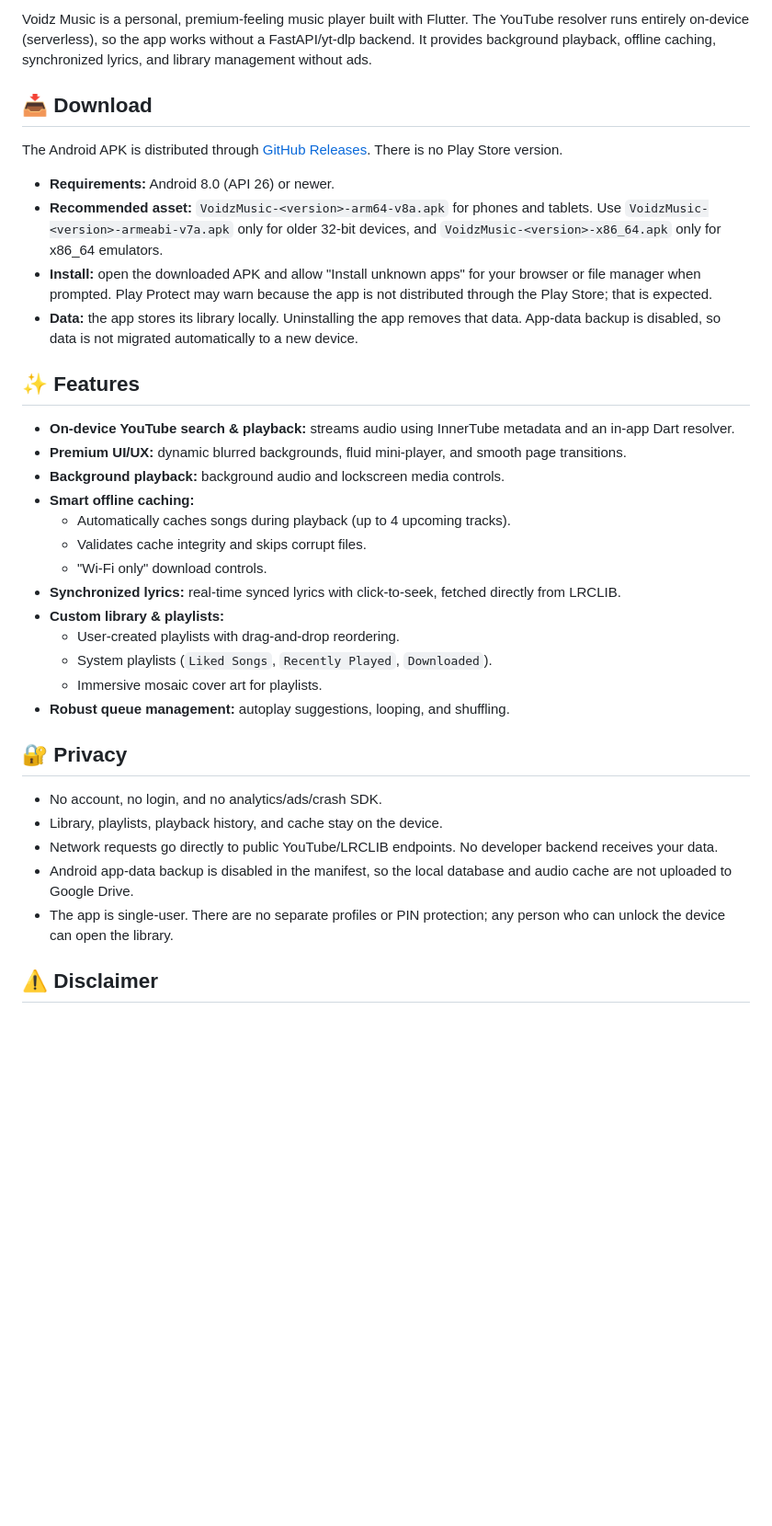
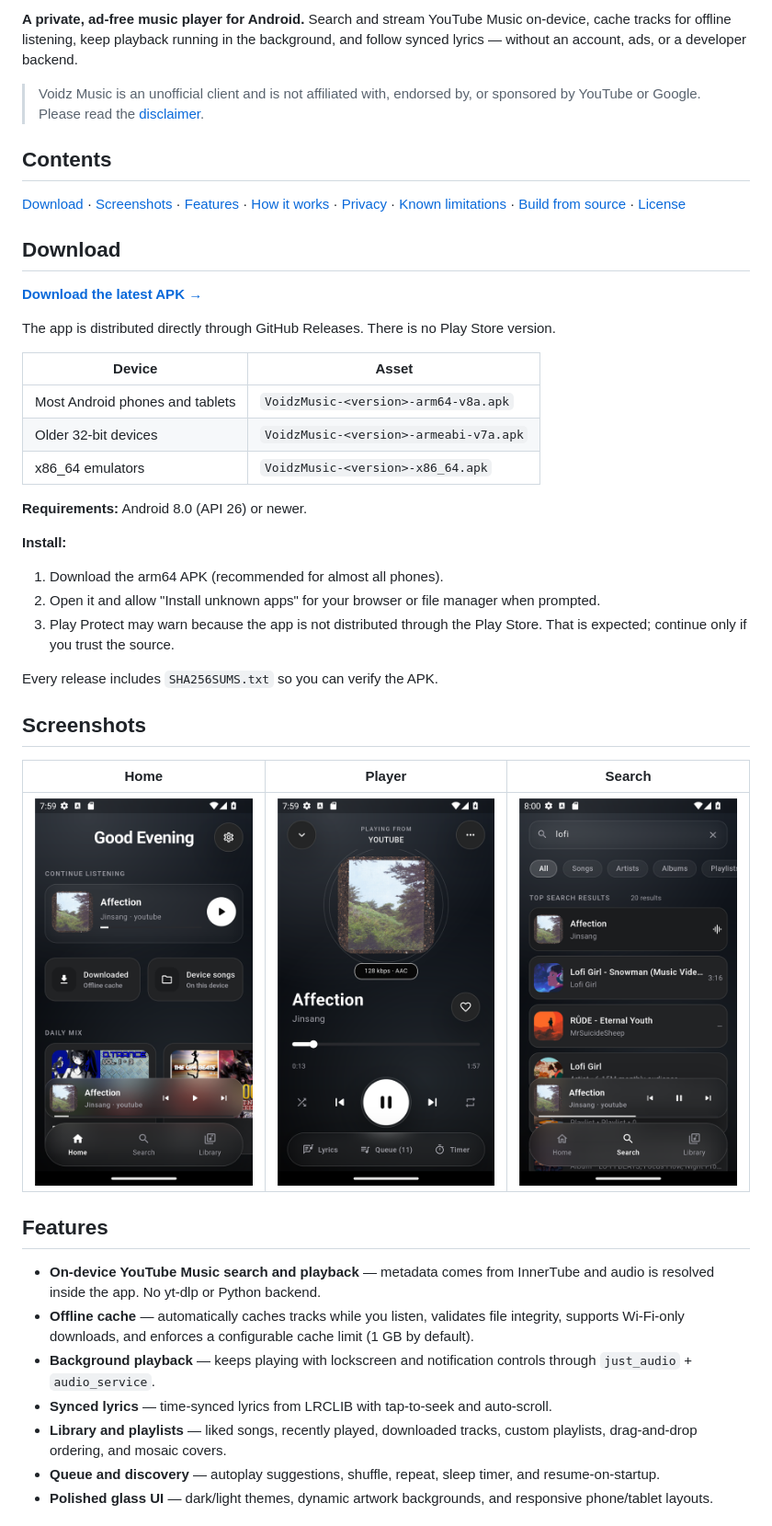
Before and after one commit to nazrulfajar/Voidz-Music, a Markdown page: README.md, the part around one of its changes. Shown at 92% size. GitHub-like rendering; pictures changed too: screenshots/home.png (added), screenshots/player.png (added), screenshots/search.png (added); blank space fills up the shorter version.

```diff
--- a/README.md
+++ b/README.md
@@ -4,53 +7,65 @@
 
-Voidz Music is a personal, premium-feeling music player built with Flutter. The
-YouTube resolver runs entirely on-device (serverless), so the app works without
-a FastAPI/yt-dlp backend. It provides background playback, offline caching,
-synchronized lyrics, and library management without ads.
+**A private, ad-free music player for Android.** Search and stream YouTube Music
+on-device, cache tracks for offline listening, keep playback running in the
+background, and follow synced lyrics — without an account, ads, or a developer
+backend.
 
-## 📥 Download
+> Voidz Music is an unofficial client and is not affiliated with, endorsed by,
+> or sponsored by YouTube or Google. Please read the [disclaimer](#disclaimer).
 
-The Android APK is distributed through [GitHub Releases](https://github.com/nazrulfajar/Voidz-Music/releases/latest).
-There is no Play Store version.
+## Contents
 
-- **Requirements:** Android 8.0 (API 26) or newer.
-- **Recommended asset:** `VoidzMusic-<version>-arm64-v8a.apk` for phones and
-  tablets. Use `VoidzMusic-<version>-armeabi-v7a.apk` only for older 32-bit
-  devices, and `VoidzMusic-<version>-x86_64.apk` only for x86_64 emulators.
-- **Install:** open the downloaded APK and allow "Install unknown apps" for
-  your browser or file manager when prompted. Play Protect may warn because
-  the app is not distributed through the Play Store; that is expected.
-- **Data:** the app stores its library locally. Uninstalling the app removes
-  that data. App-data backup is disabled, so data is not migrated automatically
-  to a new device.
+[Download](#download) · [Screenshots](#screenshots) · [Features](#features) ·
+[How it works](#how-it-works) · [Privacy](#privacy) ·
+[Known limitations](#known-limitations) · [Build from source](#build-from-source) ·
+[License](#license)
 
-## ✨ Features
+## Download
 
-- **On-device YouTube search & playback:** streams audio using InnerTube
-  metadata and an in-app Dart resolver.
-- **Premium UI/UX:** dynamic blurred backgrounds, fluid mini-player, and smooth
-  page transitions.
-- **Background playback:** background audio and lockscreen media controls.
-- **Smart offline caching:**
-  - Automatically caches songs during playback (up to 4 upcoming tracks).
-  - Validates cache integrity and skips corrupt files.
-  - "Wi-Fi only" download controls.
-- **Synchronized lyrics:** real-time synced lyrics with click-to-seek,
-  fetched directly from LRCLIB.
-- **Custom library & playlists:**
-  - User-created playlists with drag-and-drop reordering.
-  - System playlists (`Liked Songs`, `Recently Played`, `Downloaded`).
-  - Immersive mosaic cover art for playlists.
-- **Robust queue management:** autoplay suggestions, looping, and shuffling.
+**[Download the latest APK →](https://github.com/nazrulfajar/Voidz-Music/releases/latest)**
 
-## 🔐 Privacy
+The app is distributed directly through GitHub Releases. There is no Play Store
+version.
 
-- No account, no login, and no analytics/ads/crash SDK.
-- Library, playlists, playback history, and cache stay on the device.
-- Network requests go directly to public YouTube/LRCLIB endpoints. No developer
-  backend receives your data.
-- Android app-data backup is disabled in the manifest, so the local database and
-  audio cache are not uploaded to Google Drive.
-- The app is single-user. There are no separate profiles or PIN protection; any
-  person who can unlock the device can open the library.
+| Device | Asset |
+|---|---|
+| Most Android phones and tablets | `VoidzMusic-<version>-arm64-v8a.apk` |
+| Older 32-bit devices | `VoidzMusic-<version>-armeabi-v7a.apk` |
+| x86_64 emulators | `VoidzMusic-<version>-x86_64.apk` |
 
-## ⚠️ Disclaimer
+**Requirements:** Android 8.0 (API 26) or newer.
+
+**Install:**
+
+1. Download the arm64 APK (recommended for almost all phones).
+2. Open it and allow "Install unknown apps" for your browser or file manager
+   when prompted.
+3. Play Protect may warn because the app is not distributed through the Play
+   Store. That is expected; continue only if you trust the source.
+
+Every release includes `SHA256SUMS.txt` so you can verify the APK.
+
+## Screenshots
+
+| Home | Player | Search |
+|:---:|:---:|:---:|
+| <img src="screenshots/home.png" width="240" alt="Voidz Music home screen with continue listening and daily mixes"> | <img src="screenshots/player.png" width="240" alt="Voidz Music player with artwork, quality badge, seek bar, and controls"> | <img src="screenshots/search.png" width="240" alt="Voidz Music search results in the dark theme"> |
+
+## Features
+
+- **On-device YouTube Music search and playback** — metadata comes from
+  InnerTube and audio is resolved inside the app. No yt-dlp or Python backend.
+- **Offline cache** — automatically caches tracks while you listen, validates
+  file integrity, supports Wi-Fi-only downloads, and enforces a configurable
+  cache limit (1 GB by default).
+- **Background playback** — keeps playing with lockscreen and notification
+  controls through `just_audio` + `audio_service`.
+- **Synced lyrics** — time-synced lyrics from LRCLIB with tap-to-seek and
+  auto-scroll.
+- **Library and playlists** — liked songs, recently played, downloaded tracks,
+  custom playlists, drag-and-drop ordering, and mosaic covers.
+- **Queue and discovery** — autoplay suggestions, shuffle, repeat, sleep timer,
+  and resume-on-startup.
+- **Polished glass UI** — dark/light themes, dynamic artwork backgrounds, and
+  responsive phone/tablet layouts.
+
```
Also changed, not shown: other parts of README.md (+116 -46 lines).
